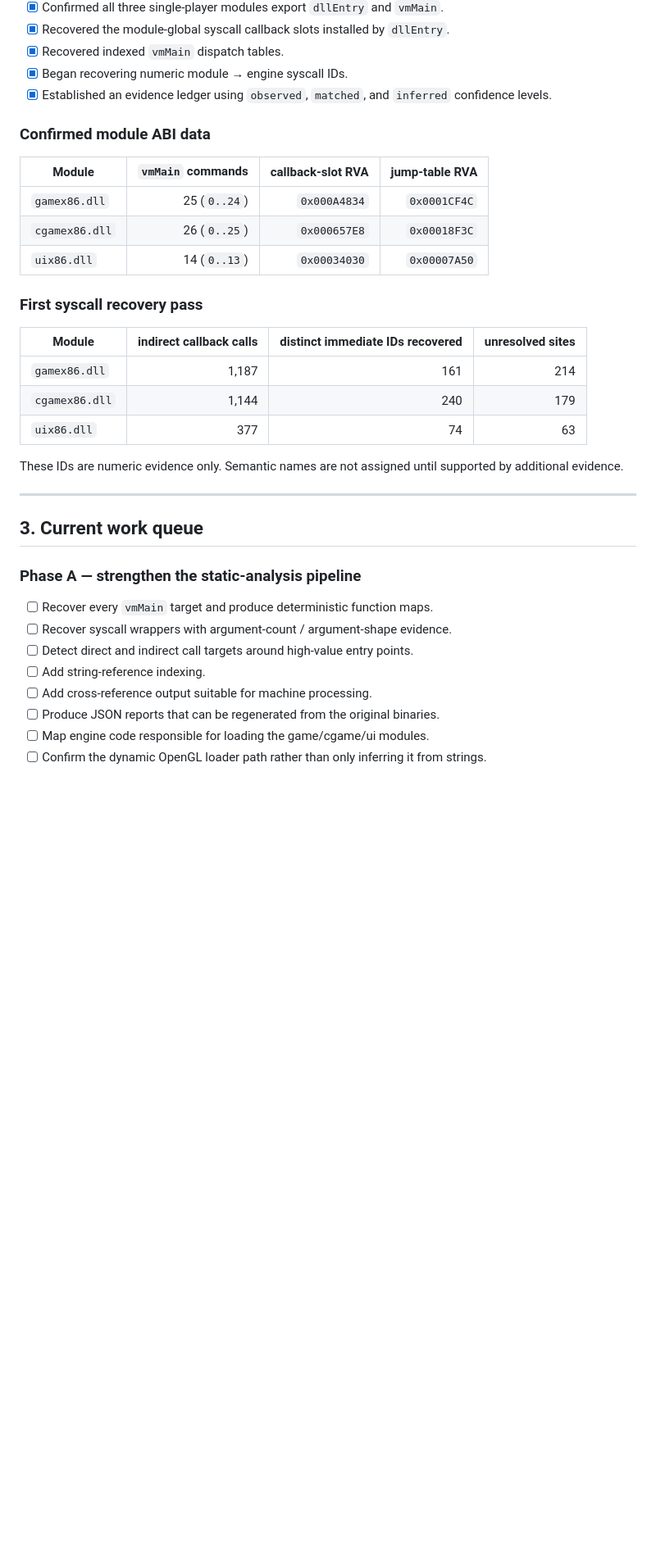
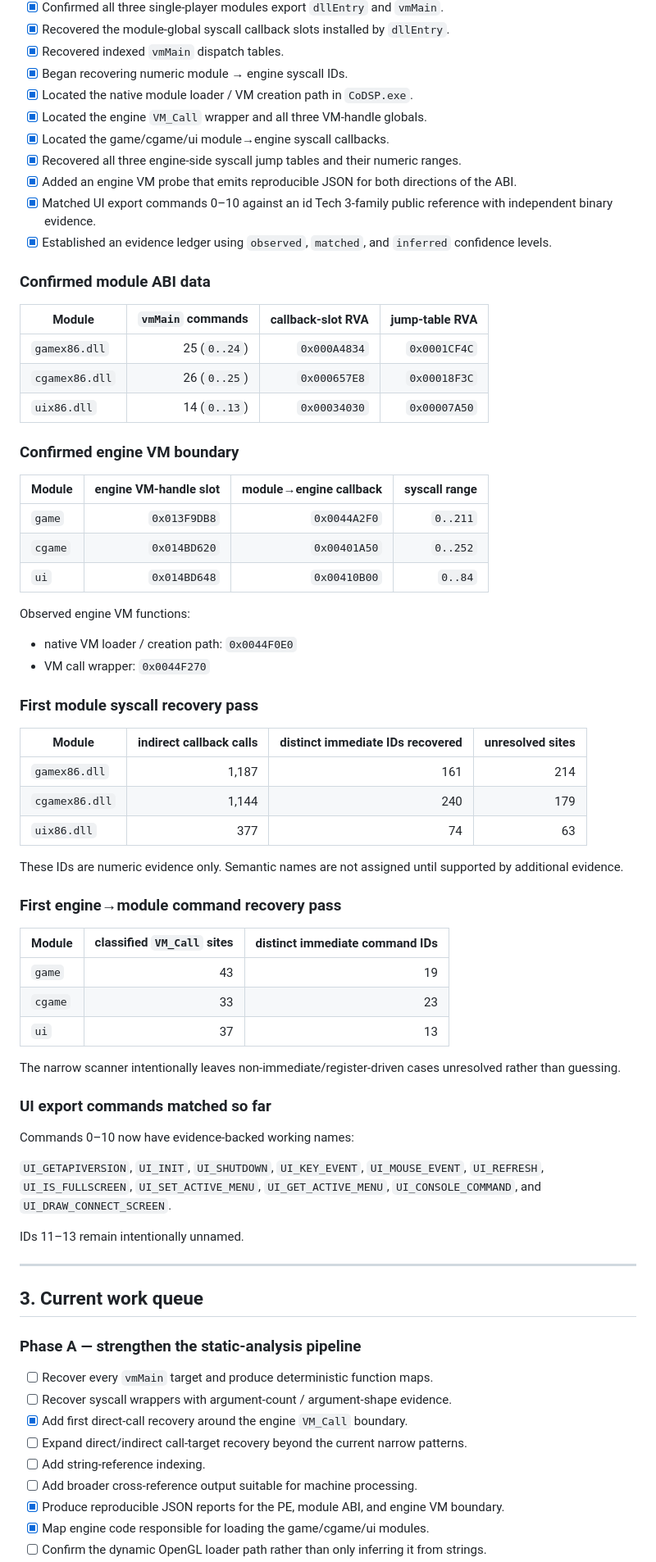
Before and after one commit to Dr3amyBerry/callofrecomp, a Markdown page: PROGRESS.md, the part around one of its changes. Shown at 82% size. Drawn GitHub-style; blank space fills up the shorter version.

Commit message:
docs: record engine VM boundary progress

```diff
--- a/PROGRESS.md
+++ b/PROGRESS.md
@@ -52,6 +52,12 @@ I should not stop merely because a task is large. Work should be split into phas
 - [x] Recovered the module-global syscall callback slots installed by `dllEntry`.
 - [x] Recovered indexed `vmMain` dispatch tables.
 - [x] Began recovering numeric module → engine syscall IDs.
+- [x] Located the native module loader / VM creation path in `CoDSP.exe`.
+- [x] Located the engine `VM_Call` wrapper and all three VM-handle globals.
+- [x] Located the game/cgame/ui module→engine syscall callbacks.
+- [x] Recovered all three engine-side syscall jump tables and their numeric ranges.
+- [x] Added an engine VM probe that emits reproducible JSON for both directions of the ABI.
+- [x] Matched UI export commands 0–10 against an id Tech 3-family public reference with independent binary evidence.
 - [x] Established an evidence ledger using `observed`, `matched`, and `inferred` confidence levels.
 
 ### Confirmed module ABI data
@@ -62,7 +68,20 @@ I should not stop merely because a task is large. Work should be split into phas
 | `cgamex86.dll` | 26 (`0..25`) | `0x000657E8` | `0x00018F3C` |
 | `uix86.dll` | 14 (`0..13`) | `0x00034030` | `0x00007A50` |
 
-### First syscall recovery pass
+### Confirmed engine VM boundary
+
+| Module | engine VM-handle slot | module→engine callback | syscall range |
+|---|---:|---:|---:|
+| `game` | `0x013F9DB8` | `0x0044A2F0` | `0..211` |
+| `cgame` | `0x014BD620` | `0x00401A50` | `0..252` |
+| `ui` | `0x014BD648` | `0x00410B00` | `0..84` |
+
+Observed engine VM functions:
+
+- native VM loader / creation path: `0x0044F0E0`
+- VM call wrapper: `0x0044F270`
+
+### First module syscall recovery pass
 
 | Module | indirect callback calls | distinct immediate IDs recovered | unresolved sites |
 |---|---:|---:|---:|
@@ -72,6 +91,24 @@ I should not stop merely because a task is large. Work should be split into phas
 
 These IDs are numeric evidence only. Semantic names are not assigned until supported by additional evidence.
 
+### First engine→module command recovery pass
+
+| Module | classified `VM_Call` sites | distinct immediate command IDs |
+|---|---:|---:|
+| `game` | 43 | 19 |
+| `cgame` | 33 | 23 |
+| `ui` | 37 | 13 |
+
+The narrow scanner intentionally leaves non-immediate/register-driven cases unresolved rather than guessing.
+
+### UI export commands matched so far
+
+Commands 0–10 now have evidence-backed working names:
+
+`UI_GETAPIVERSION`, `UI_INIT`, `UI_SHUTDOWN`, `UI_KEY_EVENT`, `UI_MOUSE_EVENT`, `UI_REFRESH`, `UI_IS_FULLSCREEN`, `UI_SET_ACTIVE_MENU`, `UI_GET_ACTIVE_MENU`, `UI_CONSOLE_COMMAND`, and `UI_DRAW_CONNECT_SCREEN`.
+
+IDs 11–13 remain intentionally unnamed.
+
 ---
 
 ## 3. Current work queue
@@ -80,9 +117,10 @@ These IDs are numeric evidence only. Semantic names are not assigned until suppo
 
 - [ ] Recover every `vmMain` target and produce deterministic function maps.
 - [ ] Recover syscall wrappers with argument-count / argument-shape evidence.
-- [ ] Detect direct and indirect call targets around high-value entry points.
+- [x] Add first direct-call recovery around the engine `VM_Call` boundary.
+- [ ] Expand direct/indirect call-target recovery beyond the current narrow patterns.
 - [ ] Add string-reference indexing.
-- [ ] Add cross-reference output suitable for machine processing.
-- [ ] Produce JSON reports that can be regenerated from the original binaries.
-- [ ] Map engine code responsible for loading the game/cgame/ui modules.
+- [ ] Add broader cross-reference output suitable for machine processing.
+- [x] Produce reproducible JSON reports for the PE, module ABI, and engine VM boundary.
+- [x] Map engine code responsible for loading the game/cgame/ui modules.
 - [ ] Confirm the dynamic OpenGL loader path rather than only inferring it from strings.
```
Also changed, not shown: other parts of PROGRESS.md (+5 -0 lines).
